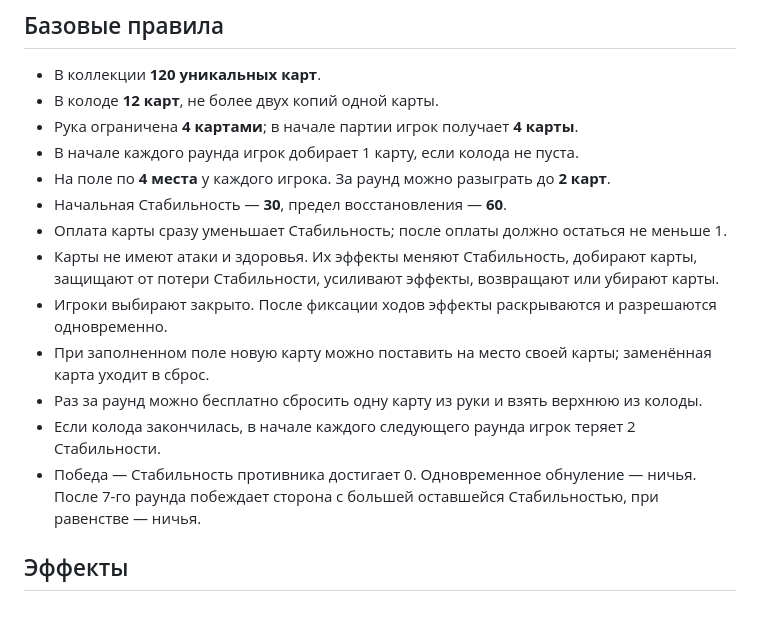
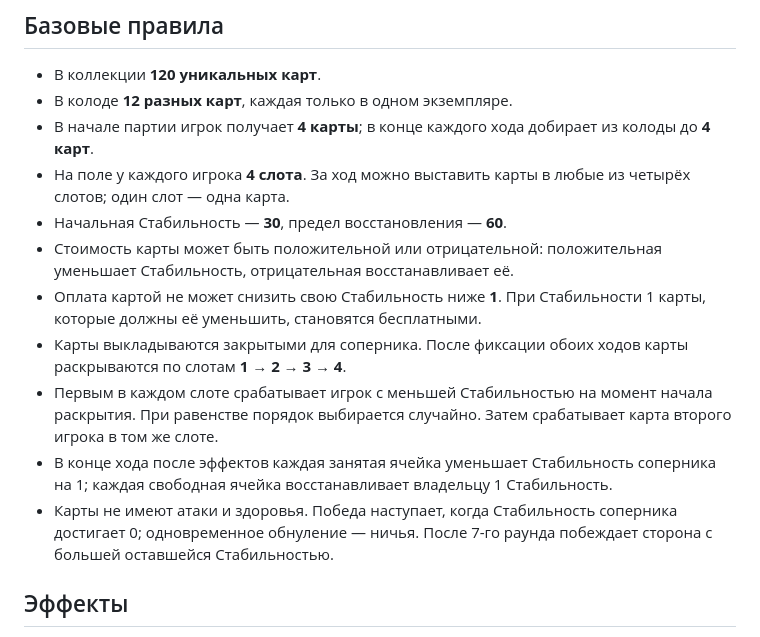
Before and after one commit to spbRusty/ccg_test, a Markdown page: README.md, the part around the change. Rendered like a GitHub page.

Commit message:
Document revised game rules

```diff
--- a/README.md
+++ b/README.md
@@ -5,18 +5,16 @@
 ## Базовые правила
 
 - В коллекции **120 уникальных карт**.
-- В колоде **12 карт**, не более двух копий одной карты.
-- Рука ограничена **4 картами**; в начале партии игрок получает **4 карты**.
-- В начале каждого раунда игрок добирает 1 карту, если колода не пуста.
-- На поле по **4 места** у каждого игрока. За раунд можно разыграть до **2 карт**.
+- В колоде **12 разных карт**, каждая только в одном экземпляре.
+- В начале партии игрок получает **4 карты**; в конце каждого хода добирает из колоды до **4 карт**.
+- На поле у каждого игрока **4 слота**. За ход можно выставить карты в любые из четырёх слотов; один слот — одна карта.
 - Начальная Стабильность — **30**, предел восстановления — **60**.
-- Оплата карты сразу уменьшает Стабильность; после оплаты должно остаться не меньше 1.
-- Карты не имеют атаки и здоровья. Их эффекты меняют Стабильность, добирают карты, защищают от потери Стабильности, усиливают эффекты, возвращают или убирают карты.
-- Игроки выбирают закрыто. После фиксации ходов эффекты раскрываются и разрешаются одновременно.
-- При заполненном поле новую карту можно поставить на место своей карты; заменённая карта уходит в сброс.
-- Раз за раунд можно бесплатно сбросить одну карту из руки и взять верхнюю из колоды.
-- Если колода закончилась, в начале каждого следующего раунда игрок теряет 2 Стабильности.
-- Победа — Стабильность противника достигает 0. Одновременное обнуление — ничья. После 7-го раунда побеждает сторона с большей оставшейся Стабильностью, при равенстве — ничья.
+- Стоимость карты может быть положительной или отрицательной: положительная уменьшает Стабильность, отрицательная восстанавливает её.
+- Оплата картой не может снизить свою Стабильность ниже **1**. При Стабильности 1 карты, которые должны её уменьшить, становятся бесплатными.
+- Карты выкладываются закрытыми для соперника. После фиксации обоих ходов карты раскрываются по слотам **1 → 2 → 3 → 4**.
+- Первым в каждом слоте срабатывает игрок с меньшей Стабильностью на момент начала раскрытия. При равенстве порядок выбирается случайно. Затем срабатывает карта второго игрока в том же слоте.
+- В конце хода после эффектов каждая занятая ячейка уменьшает Стабильность соперника на 1; каждая свободная ячейка восстанавливает владельцу 1 Стабильность.
+- Карты не имеют атаки и здоровья. Победа наступает, когда Стабильность соперника достигает 0; одновременное обнуление — ничья. После 7-го раунда побеждает сторона с большей оставшейся Стабильностью.
 
 ## Эффекты
 
```
